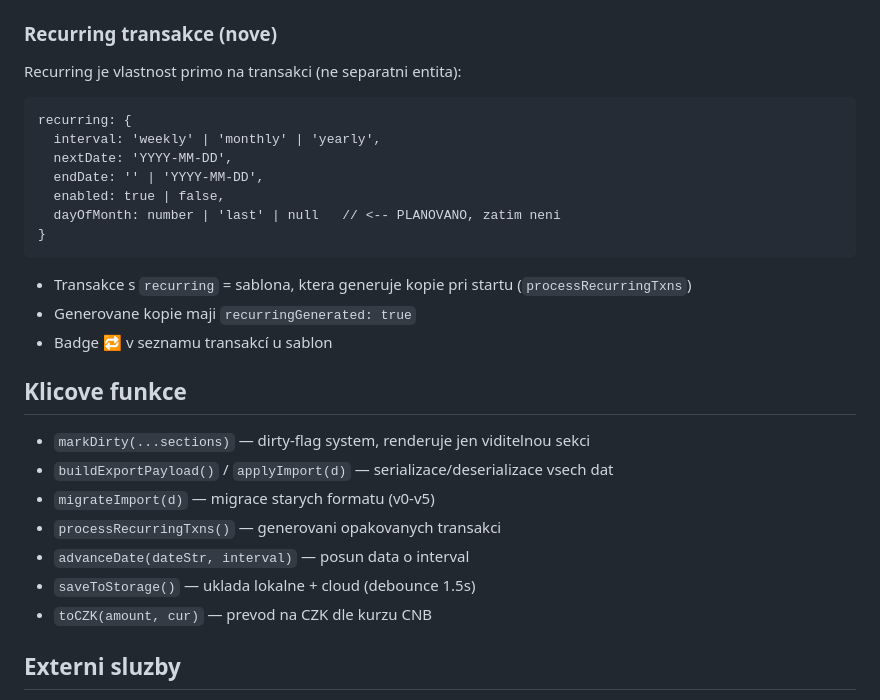
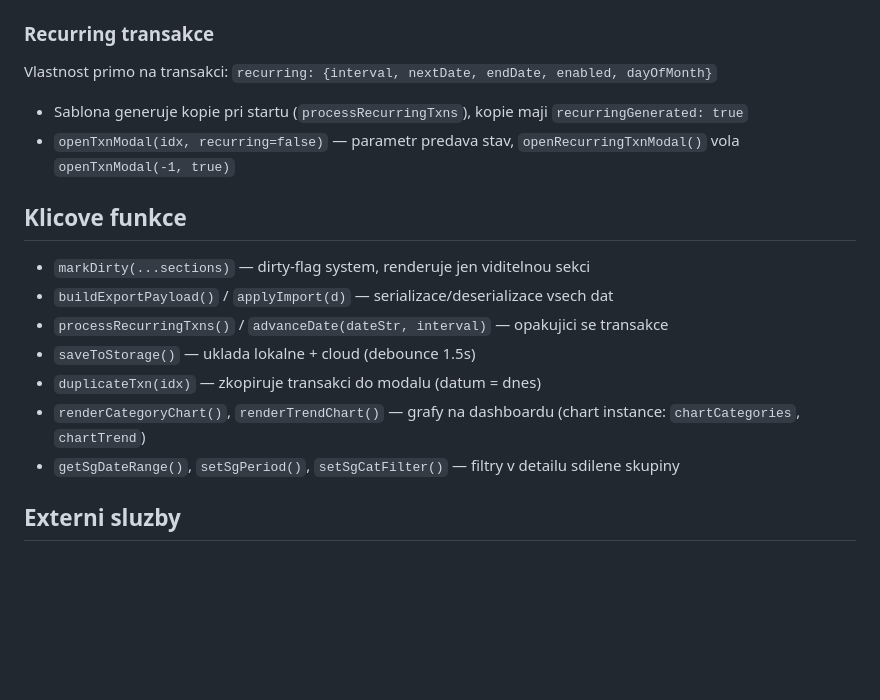
Before and after one commit to Jerronym/Kasicka, a Markdown page: CLAUDE.md, the part around one of its changes. GitHub-like rendering; blank space fills up the shorter version.

````diff
--- a/CLAUDE.md
+++ b/CLAUDE.md
@@ -27,29 +27,19 @@ Webova single-page aplikace pro spravu osobnich financi. Bez frameworku — cist
 - `categories[]` — {name, color, icon}
 - `invGroups[]` — {name, color, note}
 
-### Recurring transakce (nove)
-Recurring je vlastnost primo na transakci (ne separatni entita):
-```
-recurring: {
-  interval: 'weekly' | 'monthly' | 'yearly',
-  nextDate: 'YYYY-MM-DD',
-  endDate: '' | 'YYYY-MM-DD',
-  enabled: true | false,
-  dayOfMonth: number | 'last' | null   // <-- PLANOVANO, zatim neni
-}
-```
-- Transakce s `recurring` = sablona, ktera generuje kopie pri startu (`processRecurringTxns`)
-- Generovane kopie maji `recurringGenerated: true`
-- Badge 🔁 v seznamu transakcí u sablon
+### Recurring transakce
+Vlastnost primo na transakci: `recurring: {interval, nextDate, endDate, enabled, dayOfMonth}`
+- Sablona generuje kopie pri startu (`processRecurringTxns`), kopie maji `recurringGenerated: true`
+- `openTxnModal(idx, recurring=false)` — parametr predava stav, `openRecurringTxnModal()` vola `openTxnModal(-1, true)`
 
 ## Klicove funkce
 - `markDirty(...sections)` — dirty-flag system, renderuje jen viditelnou sekci
 - `buildExportPayload()` / `applyImport(d)` — serializace/deserializace vsech dat
-- `migrateImport(d)` — migrace starych formatu (v0-v5)
-- `processRecurringTxns()` — generovani opakovanych transakci
-- `advanceDate(dateStr, interval)` — posun data o interval
+- `processRecurringTxns()` / `advanceDate(dateStr, interval)` — opakujici se transakce
 - `saveToStorage()` — uklada lokalne + cloud (debounce 1.5s)
-- `toCZK(amount, cur)` — prevod na CZK dle kurzu CNB
+- `duplicateTxn(idx)` — zkopiruje transakci do modalu (datum = dnes)
+- `renderCategoryChart()`, `renderTrendChart()` — grafy na dashboardu (chart instance: `chartCategories`, `chartTrend`)
+- `getSgDateRange()`, `setSgPeriod()`, `setSgCatFilter()` — filtry v detailu sdilene skupiny
 
 ## Externi sluzby
 - **Supabase** — auth, cloud ukladani (user_data tabulka), sdilene skupiny/transakce
````
Also changed, not shown: other parts of CLAUDE.md (+0 -31 lines).
